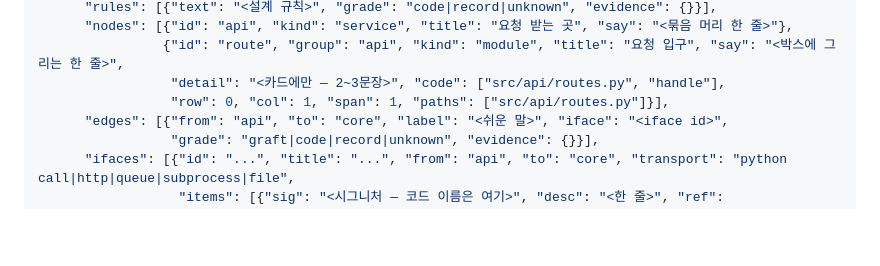
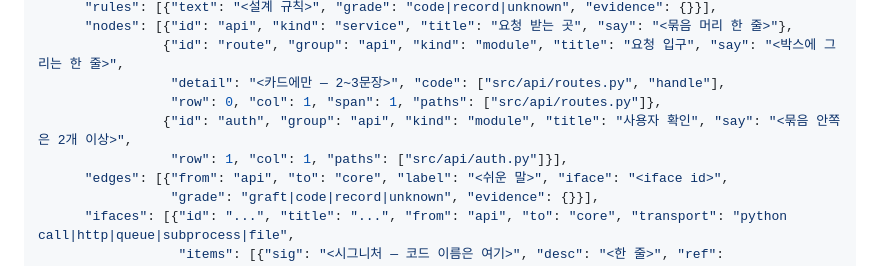
Before and after one commit to raki-1203/raki-claude-plugins, a Markdown page: skills/eli5/SKILL.md, the part around the change. Drawn GitHub-style; blank space fills up the shorter version.

Commit message:
docs(eli5): 모델 예시의 묶음 안쪽 박스를 2개로 — 예시대로 쓰면 검증에 걸리던 문제
Co-Authored-By: Claude Opus 5.5 <noreply@anthropic.com>

```diff
--- a/skills/eli5/SKILL.md
+++ b/skills/eli5/SKILL.md
@@ -85,7 +85,9 @@ python3 "$SKILL/bin/graft_prep.py" --root "$ROOT" --out-dir "<$OUT 의 $ROOT 상
       "nodes": [{"id": "api", "kind": "service", "title": "요청 받는 곳", "say": "<묶음 머리 한 줄>"},
                 {"id": "route", "group": "api", "kind": "module", "title": "요청 입구", "say": "<박스에 그리는 한 줄>",
                  "detail": "<카드에만 — 2~3문장>", "code": ["src/api/routes.py", "handle"],
-                 "row": 0, "col": 1, "span": 1, "paths": ["src/api/routes.py"]}],
+                 "row": 0, "col": 1, "span": 1, "paths": ["src/api/routes.py"]},
+                {"id": "auth", "group": "api", "kind": "module", "title": "사용자 확인", "say": "<묶음 안쪽은 2개 이상>",
+                 "row": 1, "col": 1, "paths": ["src/api/auth.py"]}],
       "edges": [{"from": "api", "to": "core", "label": "<쉬운 말>", "iface": "<iface id>",
                  "grade": "graft|code|record|unknown", "evidence": {}}],
       "ifaces": [{"id": "...", "title": "...", "from": "api", "to": "core", "transport": "python call|http|queue|subprocess|file",
```
